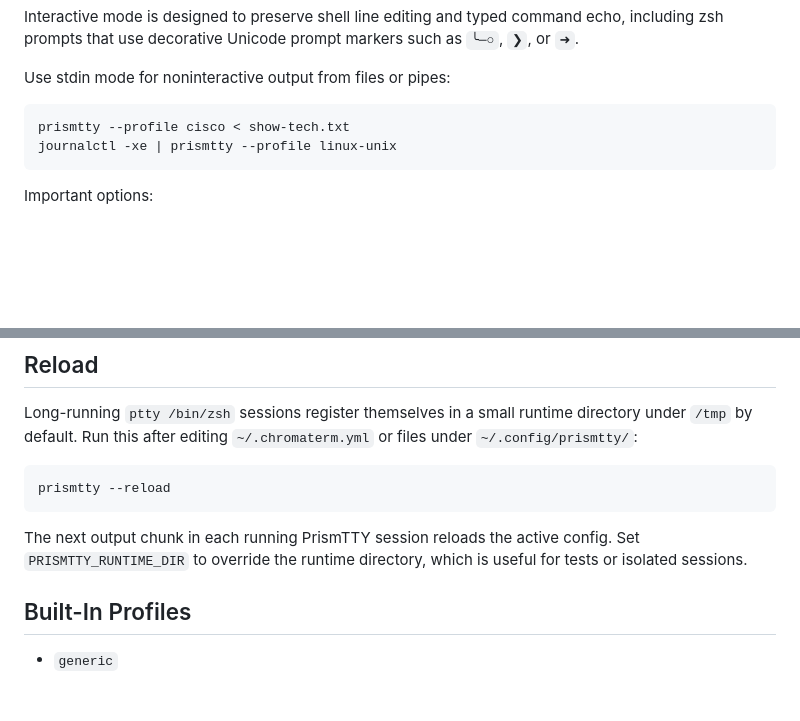
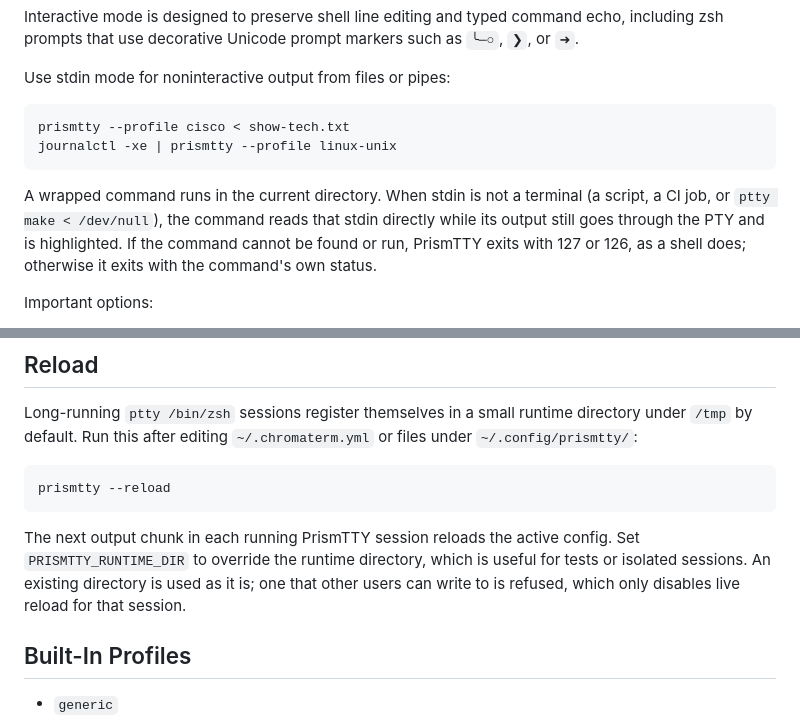
Before and after one commit to inxbit/prismtty, a Markdown page: README.md, 2 parts joined by grey strips. GitHub-like rendering; blank space fills up the shorter version.

````diff
--- a/README.md
+++ b/README.md
@@ -192,6 +192,12 @@ prismtty --profile cisco < show-tech.txt
 journalctl -xe | prismtty --profile linux-unix
 ```
 
+A wrapped command runs in the current directory. When stdin is not a terminal
+(a script, a CI job, or `ptty make < /dev/null`), the command reads that stdin
+directly while its output still goes through the PTY and is highlighted. If the
+command cannot be found or run, PrismTTY exits with 127 or 126, as a shell does;
+otherwise it exits with the command's own status.
+
 Important options:
 
 - `-p, --profile <name>` forces one or more profiles.
@@ -283,7 +289,9 @@ prismtty --reload
 
 The next output chunk in each running PrismTTY session reloads the active config.
 Set `PRISMTTY_RUNTIME_DIR` to override the runtime directory, which is useful for
-tests or isolated sessions.
+tests or isolated sessions. An existing directory is used as it is; one that
+other users can write to is refused, which only disables live reload for that
+session.
 
 ## Built-In Profiles
 
````
Also changed, not shown: README.crates.md (+8 -1 lines).
